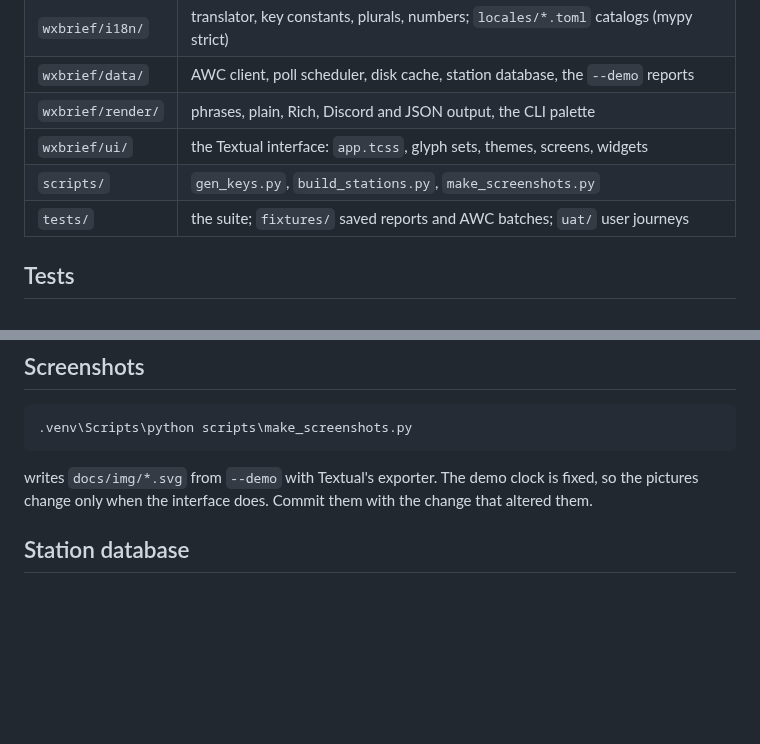
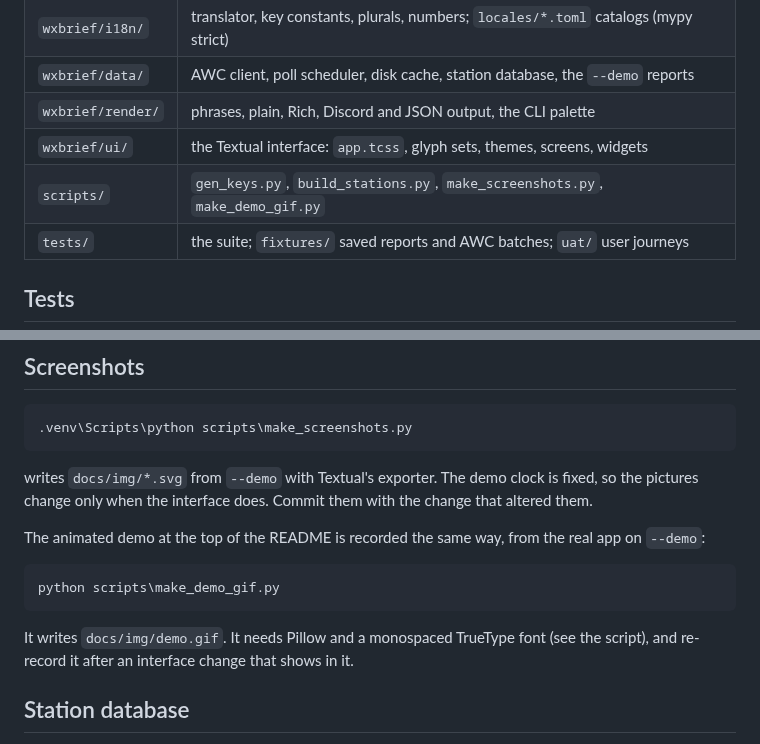
Before and after one commit to WPTK/wxbrief, a Markdown page: docs/development.md, 2 parts joined by grey strips. Drawn GitHub-style; blank space fills up the shorter version.

````diff
--- a/docs/development.md
+++ b/docs/development.md
@@ -34,7 +34,7 @@ Changes that only touch Markdown, `docs/` or `LICENSE` skip CI.
 | `wxbrief/data/` | AWC client, poll scheduler, disk cache, station database, the `--demo` reports |
 | `wxbrief/render/` | phrases, plain, Rich, Discord and JSON output, the CLI palette |
 | `wxbrief/ui/` | the Textual interface: `app.tcss`, glyph sets, themes, screens, widgets |
-| `scripts/` | `gen_keys.py`, `build_stations.py`, `make_screenshots.py` |
+| `scripts/` | `gen_keys.py`, `build_stations.py`, `make_screenshots.py`, `make_demo_gif.py` |
 | `tests/` | the suite; `fixtures/` saved reports and AWC batches; `uat/` user journeys |
 
 ## Tests
@@ -96,6 +96,15 @@ A key binding uses `bind()` from `wxbrief/ui/bindings.py` so its footer label co
 writes `docs/img/*.svg` from `--demo` with Textual's exporter. The demo clock is fixed, so the pictures change only
 when the interface does. Commit them with the change that altered them.
 
+The animated demo at the top of the README is recorded the same way, from the real app on `--demo`:
+
+```powershell
+python scripts\make_demo_gif.py
+```
+
+It writes `docs/img/demo.gif`. It needs Pillow and a monospaced TrueType font (see the script), and re-record it after
+an interface change that shows in it.
+
 ## Station database
 
 `wxbrief/data/stations.json.gz` is built by `scripts/build_stations.py` (needs `timezonefinder`, a dev-only
````
Also changed, not shown: README.md (+2 -4 lines), docs/img/demo.gif (added), 6 other files.
